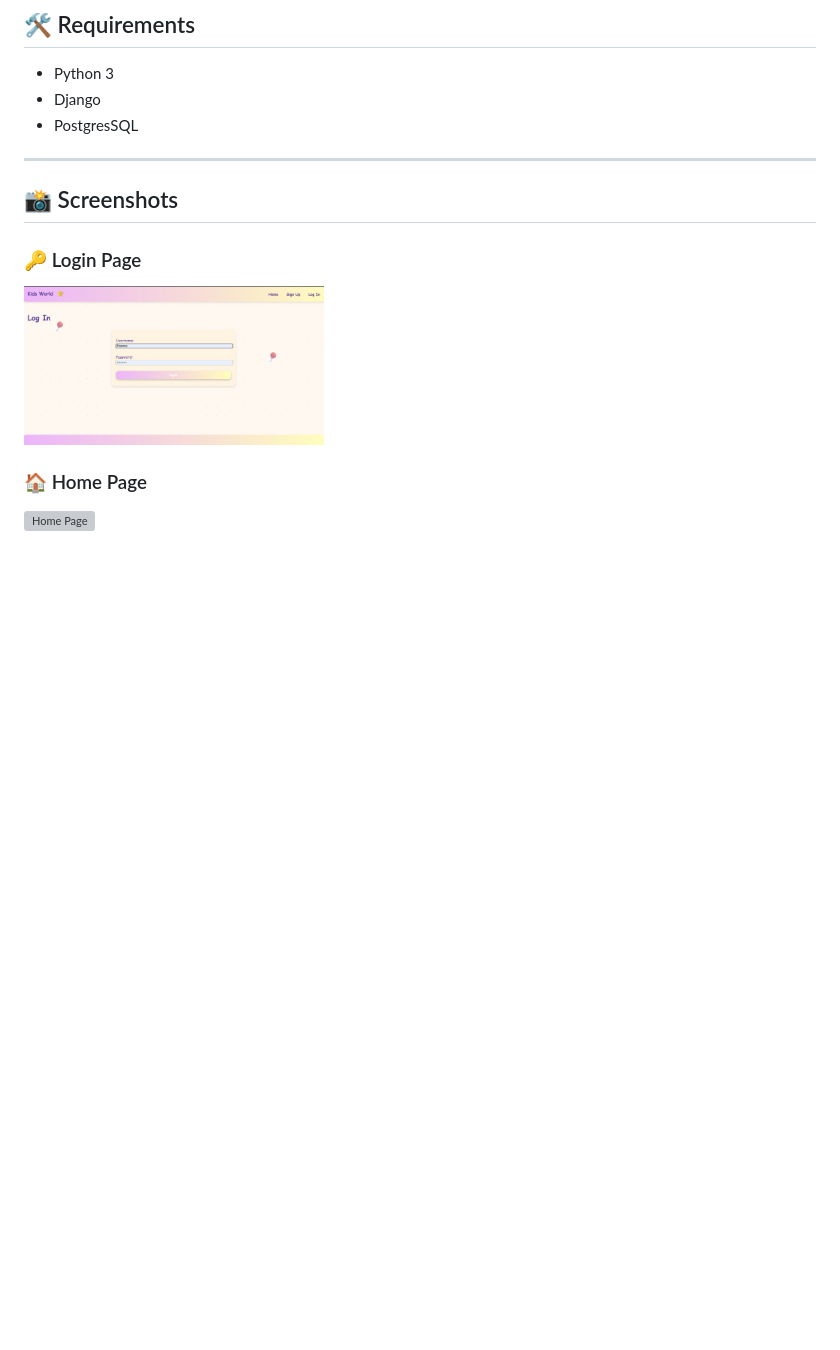
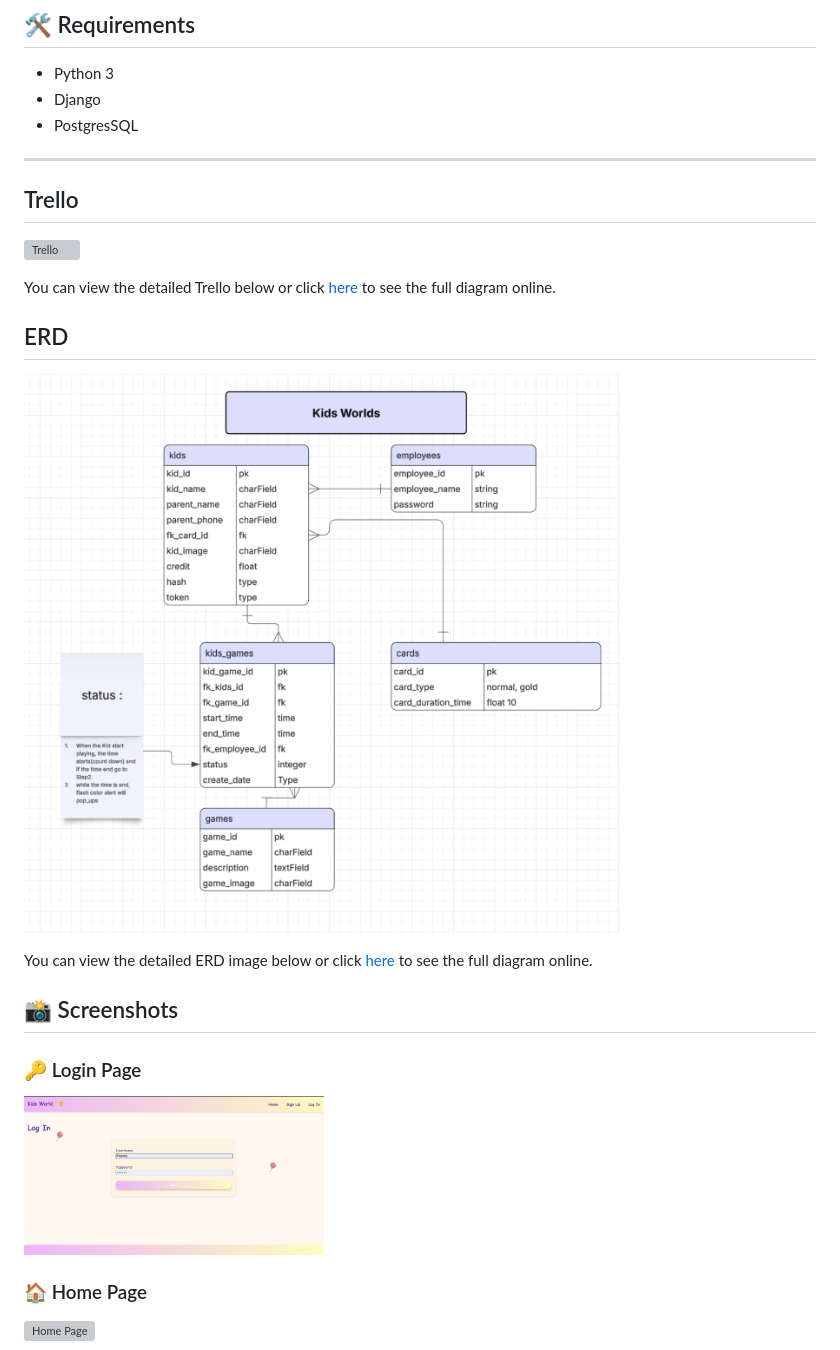
Before and after one commit to fatemaalalaiwi/KidsWorld, a Markdown page: README.md, the part around the change. GitHub-like rendering; pictures changed too: screenshots/erd.png (added); blank space fills up the shorter version; grey boxes are pictures that could not be loaded.

```diff
--- a/README.md
+++ b/README.md
@@ -25,6 +25,20 @@ The project is built with **Django**.
 
 ---
 
+ ## Trello
+ ![Trello](screenshots/trello.png)
+
+
+
+You can view the detailed Trello below or click [here](https://trello.com/b/safTSAiI/kidsworld) to see the full diagram online.
+
+
+ ## ERD
+
+![ERD Diagram](screenshots/erd.png)
+
+You can view the detailed ERD image below or click [here](https://lucid.app/lucidchart/cea457d1-6209-42f5-be9c-3020f300bfd9/edit?invitationId=inv_218bbeac-2239-4dc2-8eac-ce0856f84ea8&page=0_0#) to see the full diagram online.
+
 
 
 ## 📸 Screenshots
```
Also changed, not shown: 8 other files.
